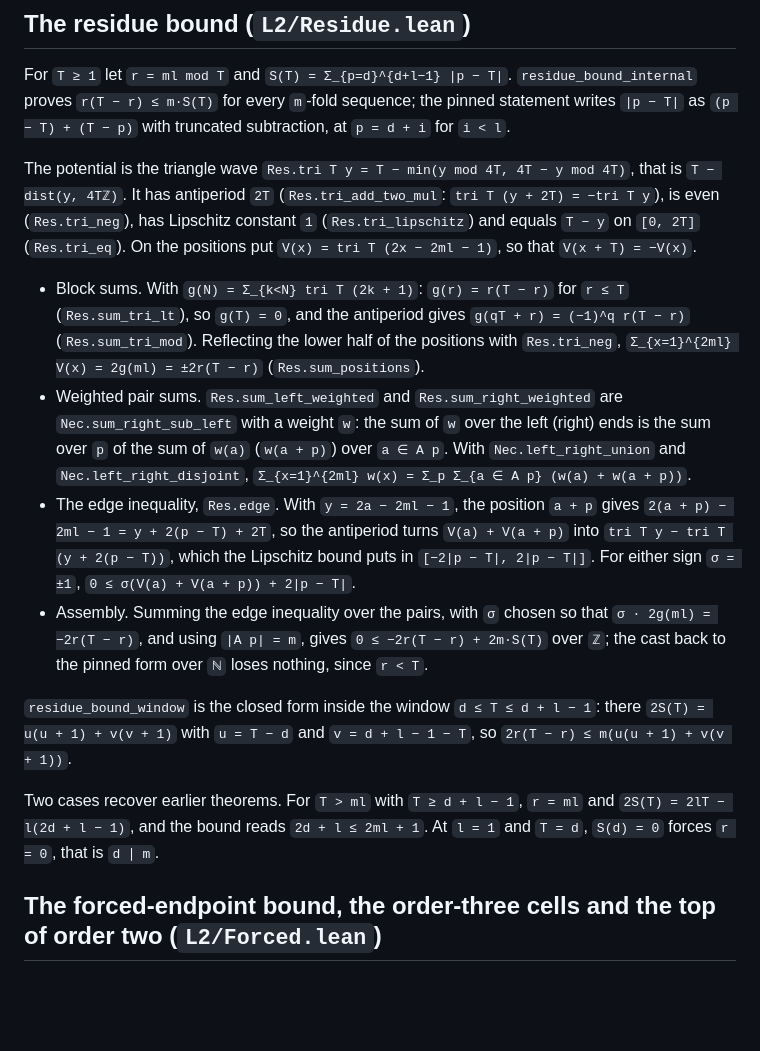
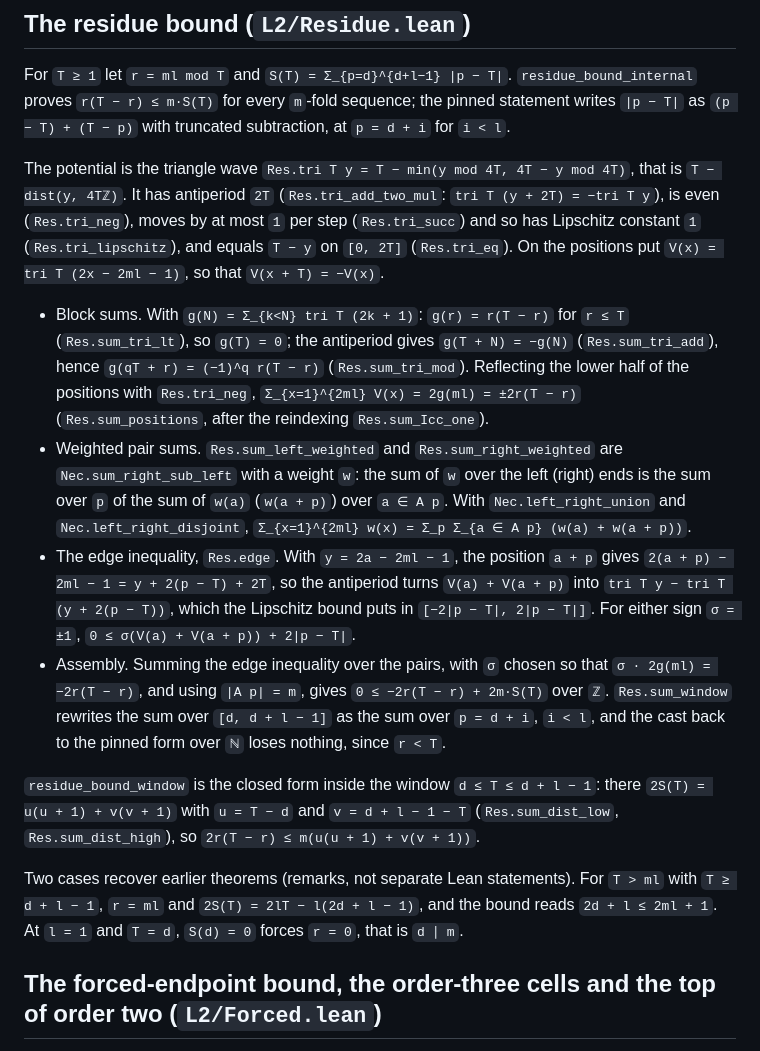
Before and after one commit to JD-Jones-ASES/l2-lean, a Markdown page: PROOF.md, the part around the change. Rendered like a GitHub page; blank space fills up the shorter version.

Commit message:
PROOF.md names every lemma of L2/Residue.lean, L2/Forced.lean and L2/Straddle.lean as built; VERIFICATION.md states the tactics of the three modules and the measured script tail
Co-Authored-By: Claude Opus 5.5 (1M context) <noreply@anthropic.com>

```diff
--- a/PROOF.md
+++ b/PROOF.md
@@ -43,13 +43,15 @@ with truncated subtraction, at `p = d + i` for `i < l`.
 
 The potential is the triangle wave `Res.tri T y = T − min(y mod 4T, 4T − y mod 4T)`, that is
 `T − dist(y, 4Tℤ)`. It has antiperiod `2T` (`Res.tri_add_two_mul`: `tri T (y + 2T) = −tri T y`), is even
-(`Res.tri_neg`), has Lipschitz constant `1` (`Res.tri_lipschitz`) and equals `T − y` on `[0, 2T]`
-(`Res.tri_eq`). On the positions put `V(x) = tri T (2x − 2ml − 1)`, so that `V(x + T) = −V(x)`.
+(`Res.tri_neg`), moves by at most `1` per step (`Res.tri_succ`) and so has Lipschitz constant `1`
+(`Res.tri_lipschitz`), and equals `T − y` on `[0, 2T]` (`Res.tri_eq`). On the positions put
+`V(x) = tri T (2x − 2ml − 1)`, so that `V(x + T) = −V(x)`.
 
 - Block sums. With `g(N) = Σ_{k<N} tri T (2k + 1)`: `g(r) = r(T − r)` for `r ≤ T` (`Res.sum_tri_lt`), so
-  `g(T) = 0`, and the antiperiod gives `g(qT + r) = (−1)^q r(T − r)` (`Res.sum_tri_mod`). Reflecting the
-  lower half of the positions with `Res.tri_neg`, `Σ_{x=1}^{2ml} V(x) = 2g(ml) = ±2r(T − r)`
-  (`Res.sum_positions`).
+  `g(T) = 0`; the antiperiod gives `g(T + N) = −g(N)` (`Res.sum_tri_add`), hence
+  `g(qT + r) = (−1)^q r(T − r)` (`Res.sum_tri_mod`). Reflecting the lower half of the positions with
+  `Res.tri_neg`, `Σ_{x=1}^{2ml} V(x) = 2g(ml) = ±2r(T − r)` (`Res.sum_positions`, after the reindexing
+  `Res.sum_Icc_one`).
 - Weighted pair sums. `Res.sum_left_weighted` and `Res.sum_right_weighted` are `Nec.sum_right_sub_left`
   with a weight `w`: the sum of `w` over the left (right) ends is the sum over `p` of the sum of `w(a)`
   (`w(a + p)`) over `a ∈ A p`. With `Nec.left_right_union` and `Nec.left_right_disjoint`,
@@ -59,16 +61,17 @@ The potential is the triangle wave `Res.tri T y = T − min(y mod 4T, 4T − y m
   `tri T y − tri T (y + 2(p − T))`, which the Lipschitz bound puts in `[−2|p − T|, 2|p − T|]`. For either
   sign `σ = ±1`, `0 ≤ σ(V(a) + V(a + p)) + 2|p − T|`.
 - Assembly. Summing the edge inequality over the pairs, with `σ` chosen so that `σ · 2g(ml) = −2r(T − r)`,
-  and using `|A p| = m`, gives `0 ≤ −2r(T − r) + 2m·S(T)` over `ℤ`; the cast back to the pinned form over
-  `ℕ` loses nothing, since `r < T`.
+  and using `|A p| = m`, gives `0 ≤ −2r(T − r) + 2m·S(T)` over `ℤ`. `Res.sum_window` rewrites the sum
+  over `[d, d + l − 1]` as the sum over `p = d + i`, `i < l`, and the cast back to the pinned form over `ℕ`
+  loses nothing, since `r < T`.
 
 `residue_bound_window` is the closed form inside the window `d ≤ T ≤ d + l − 1`: there
-`2S(T) = u(u + 1) + v(v + 1)` with `u = T − d` and `v = d + l − 1 − T`, so
-`2r(T − r) ≤ m(u(u + 1) + v(v + 1))`.
+`2S(T) = u(u + 1) + v(v + 1)` with `u = T − d` and `v = d + l − 1 − T` (`Res.sum_dist_low`,
+`Res.sum_dist_high`), so `2r(T − r) ≤ m(u(u + 1) + v(v + 1))`.
 
-Two cases recover earlier theorems. For `T > ml` with `T ≥ d + l − 1`, `r = ml` and
-`2S(T) = 2lT − l(2d + l − 1)`, and the bound reads `2d + l ≤ 2ml + 1`. At `l = 1` and `T = d`,
-`S(d) = 0` forces `r = 0`, that is `d ∣ m`.
+Two cases recover earlier theorems (remarks, not separate Lean statements). For `T > ml` with
+`T ≥ d + l − 1`, `r = ml` and `2S(T) = 2lT − l(2d + l − 1)`, and the bound reads `2d + l ≤ 2ml + 1`. At
+`l = 1` and `T = d`, `S(d) = 0` forces `r = 0`, that is `d ∣ m`.
 
 ## The forced-endpoint bound, the order-three cells and the top of order two (`L2/Forced.lean`)
 
```
Also changed, not shown: VERIFICATION.md (+3 -3 lines).
